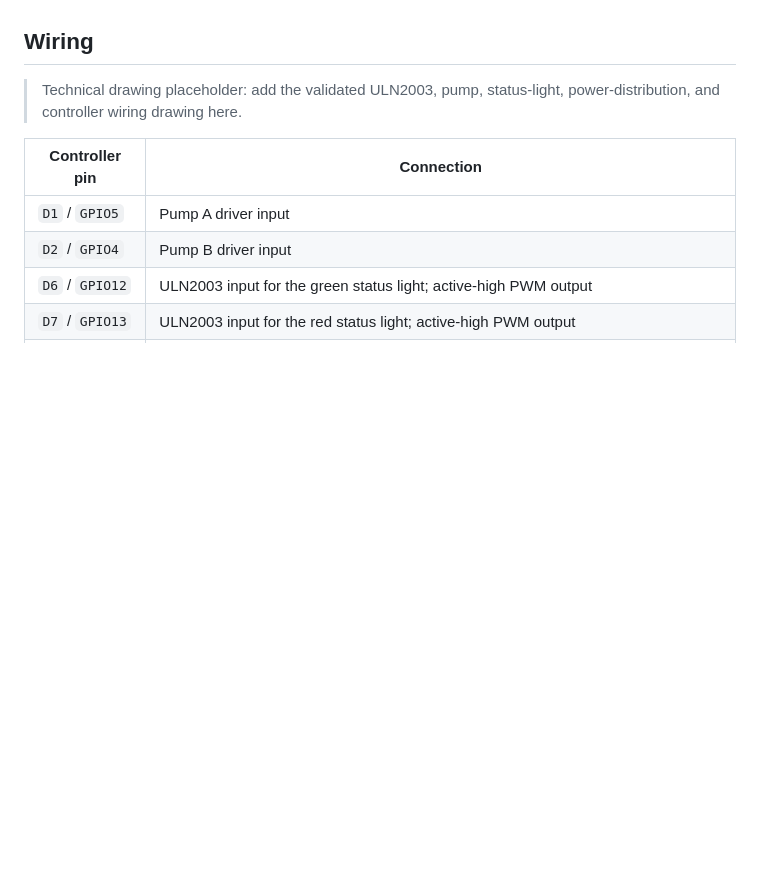
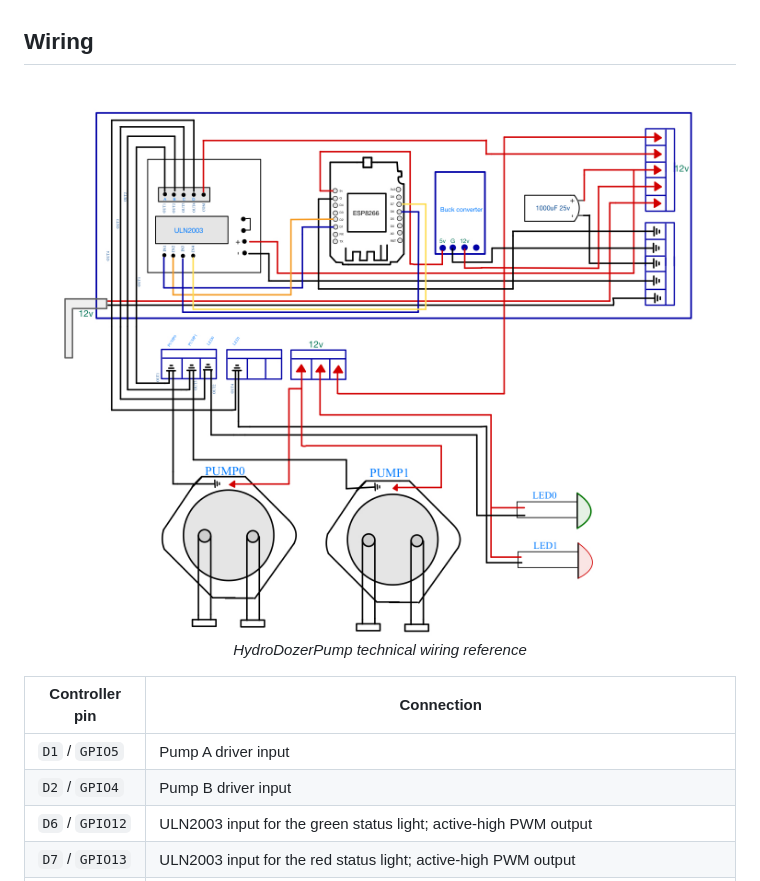
Before and after one commit to LeCastorD/HydroDozerPump-MQTT, a Markdown page: README.md, the part around the change. Rendered like a GitHub page; pictures changed too: docs/Technical_Drawing.jpeg (added); blank space fills up the shorter version.

Commit message:
Add technical wiring drawing

```diff
--- a/README.md
+++ b/README.md
@@ -130,7 +130,7 @@
 
 <h2 id="wiring">Wiring</h2>
 
-> Technical drawing placeholder: add the validated ULN2003, pump, status-light, power-distribution, and controller wiring drawing here.
+<p align="center"><img src="docs/Technical_Drawing.jpeg" alt="HydroDozerPump technical wiring drawing" width="100%"><br><em>HydroDozerPump technical wiring reference</em></p>
 
 <table>
   <thead><tr><th>Controller pin</th><th>Connection</th></tr></thead>
```
